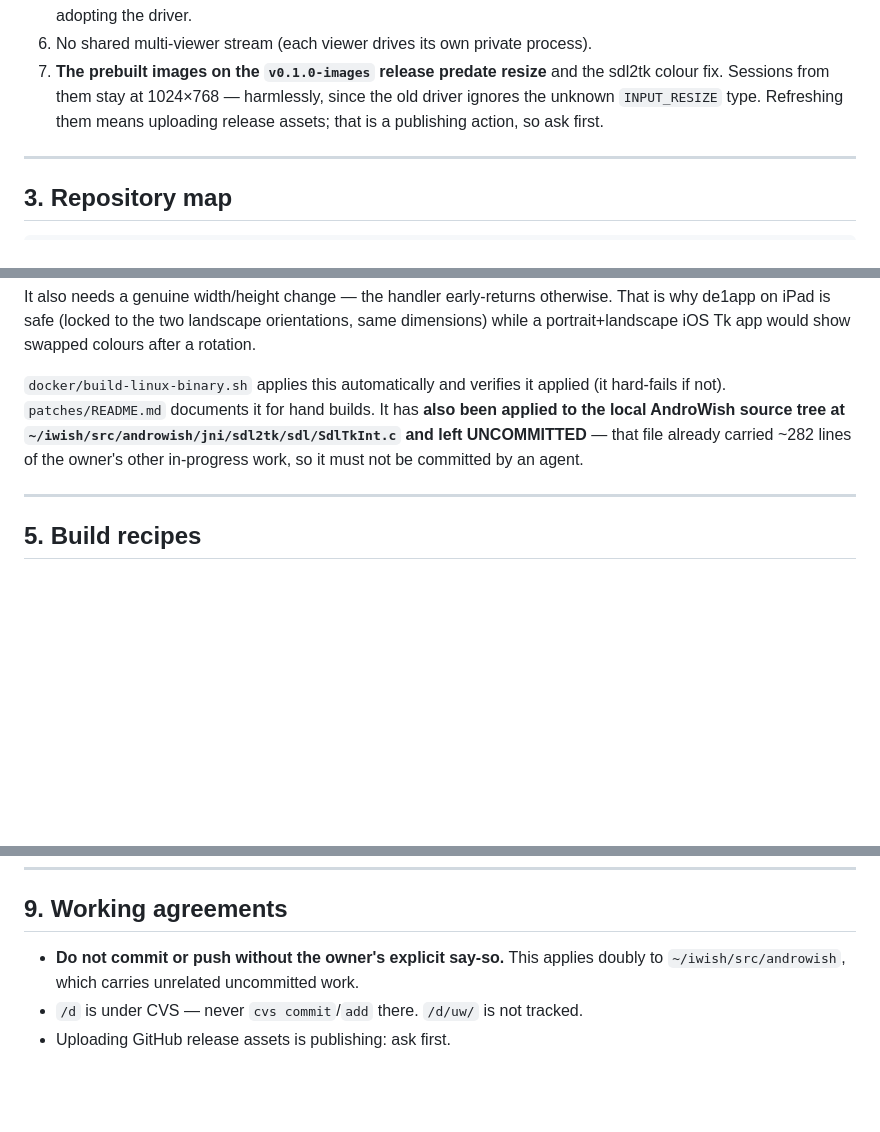
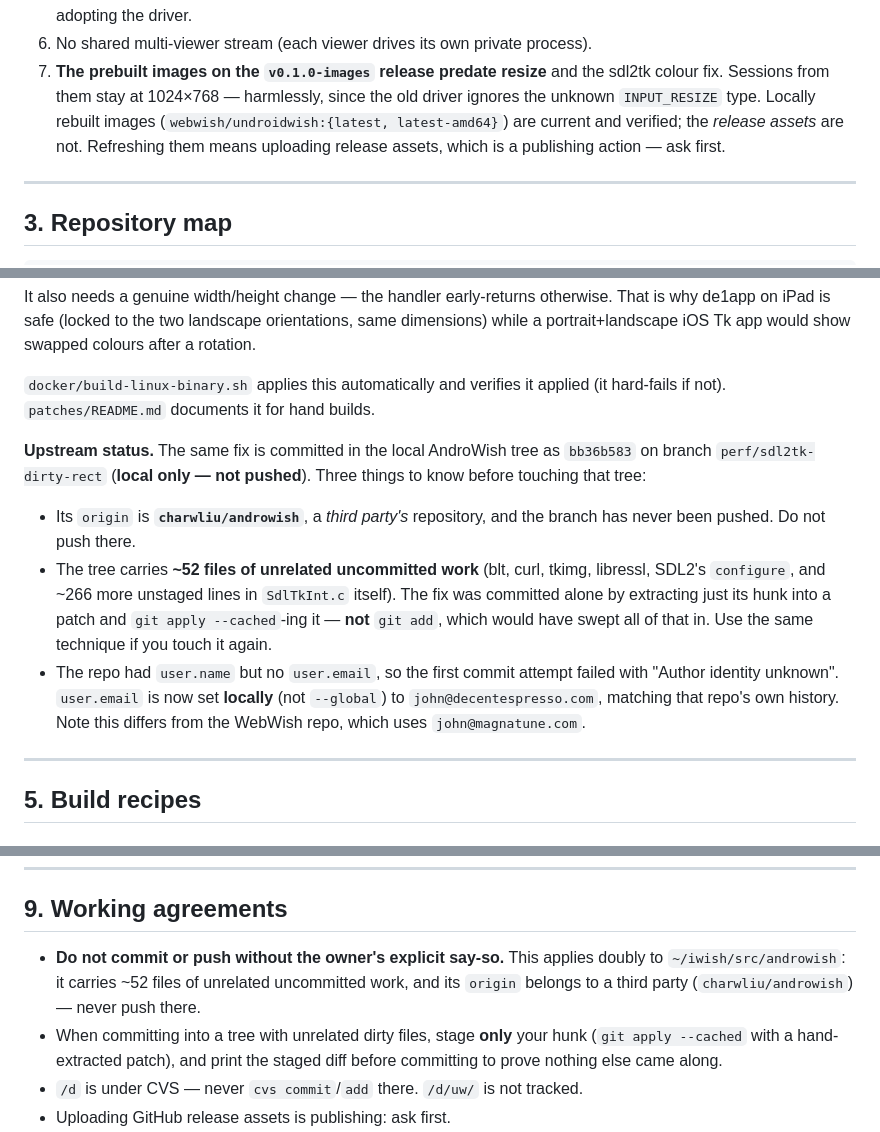
Before and after one commit to johnbuckman/WebWish, a Markdown page: docs/AGENT-BOOTSTRAP.md, 3 parts joined by grey strips. Rendered like a GitHub page; blank space fills up the shorter version.

Commit message:
docs: record the upstream sdl2tk commit and how to work in that tree
The R<->B texture-format fix is now committed in the local AndroWish
tree as bb36b583 on perf/sdl2tk-dirty-rect, local only. The bootstrap
doc now carries the three things that make that tree hazardous:

- its origin is charwliu/androwish, a third party's repo, and the
  branch has never been pushed -- do not push there
- it holds ~52 files of unrelated uncommitted work, so the fix was
  staged by extracting its hunk and `git apply --cached`, never
  `git add`, which would have swept everything in
- it had user.name but no user.email, so the first commit attempt
  failed outright; user.email is now set locally (not globally) to
  match that repo's own history, and differs from this repo's

Generalised the last point into a working agreement: when committing
into a dirty tree, stage only your hunk and print the staged diff
before committing.

Also distinguishes the locally rebuilt images (current, verified) from
the release assets (stale).

Co-Authored-By: Claude Opus 4.8 <noreply@anthropic.com>

```diff
--- a/docs/AGENT-BOOTSTRAP.md
+++ b/docs/AGENT-BOOTSTRAP.md
@@ -61,8 +61,10 @@ Verified live, in both tiles and AV1 where noted:
 6. No shared multi-viewer stream (each viewer drives its own private process).
 7. **The prebuilt images on the `v0.1.0-images` release predate resize** and the
    sdl2tk colour fix. Sessions from them stay at 1024×768 — harmlessly, since
-   the old driver ignores the unknown `INPUT_RESIZE` type. Refreshing them means
-   uploading release assets; that is a publishing action, so ask first.
+   the old driver ignores the unknown `INPUT_RESIZE` type. Locally rebuilt
+   images (`webwish/undroidwish:{latest, latest-amd64}`) are current and
+   verified; the *release assets* are not. Refreshing them means uploading
+   release assets, which is a publishing action — ask first.
 
 ---
 
@@ -174,10 +176,24 @@ swapped colours after a rotation.
 
 `docker/build-linux-binary.sh` applies this automatically and verifies it
 applied (it hard-fails if not). `patches/README.md` documents it for hand
-builds. It has **also been applied to the local AndroWish source tree at
-`~/iwish/src/androwish/jni/sdl2tk/sdl/SdlTkInt.c` and left UNCOMMITTED** — that
-file already carried ~282 lines of the owner's other in-progress work, so it
-must not be committed by an agent.
+builds.
+
+**Upstream status.** The same fix is committed in the local AndroWish tree as
+`bb36b583` on branch `perf/sdl2tk-dirty-rect` (**local only — not pushed**).
+Three things to know before touching that tree:
+
+- Its `origin` is **`charwliu/androwish`**, a *third party's* repository, and
+  the branch has never been pushed. Do not push there.
+- The tree carries **~52 files of unrelated uncommitted work** (blt, curl,
+  tkimg, libressl, SDL2's `configure`, and ~266 more unstaged lines in
+  `SdlTkInt.c` itself). The fix was committed alone by extracting just its hunk
+  into a patch and `git apply --cached`-ing it — **not** `git add`, which would
+  have swept all of that in. Use the same technique if you touch it again.
+- The repo had `user.name` but no `user.email`, so the first commit attempt
+  failed with "Author identity unknown". `user.email` is now set **locally**
+  (not `--global`) to `john@decentespresso.com`, matching that repo's own
+  history. Note this differs from the WebWish repo, which uses
+  `john@magnatune.com`.
 
 ---
 
@@ -355,7 +371,12 @@ avoid `xargs`; there is no `timeout`; `find` in pipelines needs
 ## 9. Working agreements
 
 - **Do not commit or push without the owner's explicit say-so.** This applies
-  doubly to `~/iwish/src/androwish`, which carries unrelated uncommitted work.
+  doubly to `~/iwish/src/androwish`: it carries ~52 files of unrelated
+  uncommitted work, and its `origin` belongs to a third party
+  (`charwliu/androwish`) — never push there.
+- When committing into a tree with unrelated dirty files, stage **only** your
+  hunk (`git apply --cached` with a hand-extracted patch), and print the staged
+  diff before committing to prove nothing else came along.
 - `/d` is under CVS — never `cvs commit`/`add` there. `/d/uw/` is not tracked.
 - Uploading GitHub release assets is publishing: ask first.
 - Report what was actually verified versus reasoned. Several conclusions in
```
Also changed, not shown: other parts of docs/AGENT-BOOTSTRAP.md (+1 -1 lines).
